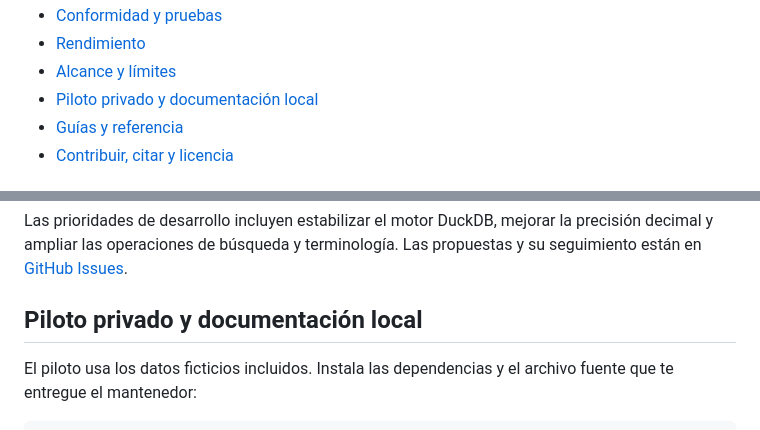
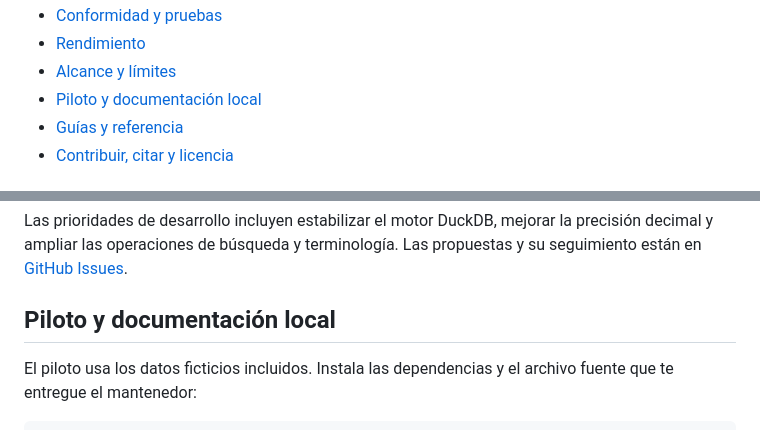
Before and after one commit to f-slg/fhirviews, a Markdown page: README.md, 2 parts joined by grey strips. Drawn GitHub-style.

```diff
--- a/README.md
+++ b/README.md
@@ -54,7 +54,7 @@ locales. La compatibilidad del motor SQL se comprueba por separado.
 - [Conformidad y pruebas](#conformidad-y-pruebas)
 - [Rendimiento](#rendimiento)
 - [Alcance y límites](#alcance-y-límites)
-- [Piloto privado y documentación local](#piloto-privado-y-documentación-local)
+- [Piloto y documentación local](#piloto-y-documentación-local)
 - [Guías y referencia](#guías-y-referencia)
 - [Contribuir, citar y licencia](#contribuir-citar-y-licencia)
 
@@ -822,7 +821,7 @@ la precisión decimal y ampliar las operaciones de búsqueda y terminología.
 Las propuestas y su seguimiento están en
 [GitHub Issues](https://github.com/f-slg/fhirviews/issues).
 
-## Piloto privado y documentación local
+## Piloto y documentación local
 
 El piloto usa los datos ficticios incluidos. Instala las dependencias y el
 archivo fuente que te entregue el mantenedor:
```
Also changed, not shown: other parts of README.md (+8 -9 lines), data-raw/CONTINUIDAD.md (+13 -0 lines).
